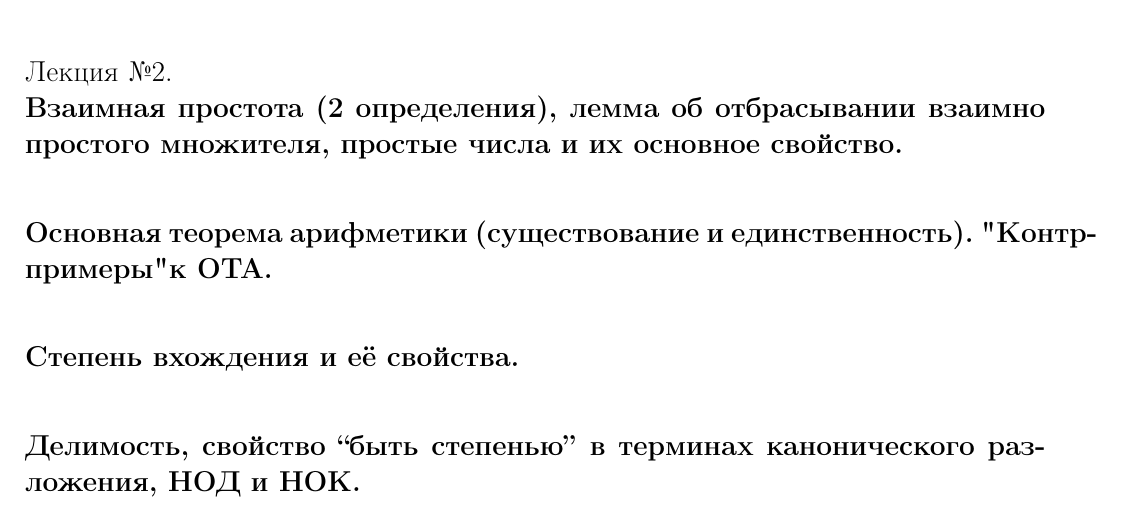
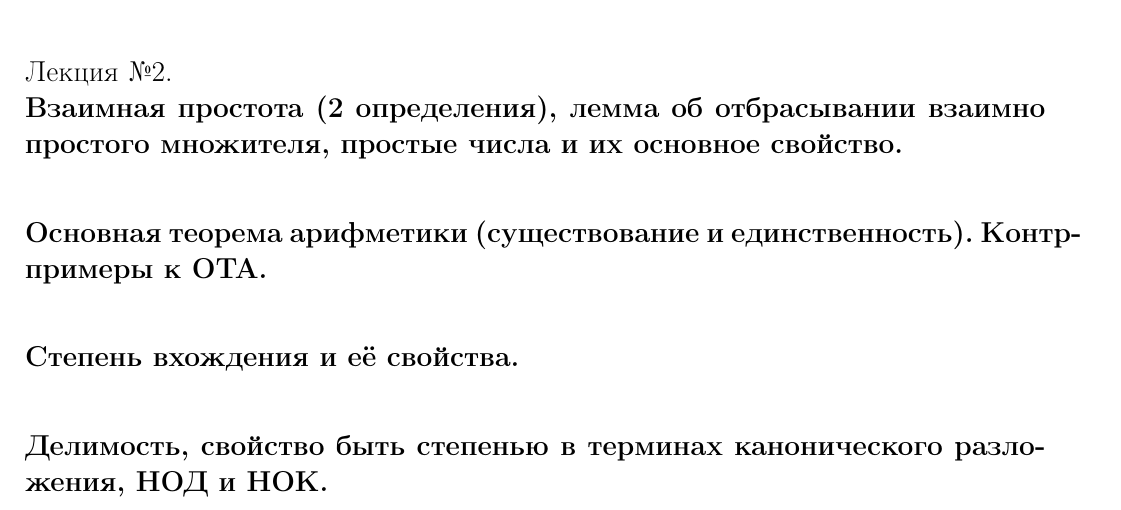
Before and after one commit to Win4ap/algebra-exam-2023, a LaTeX document (questions.tex): part of page 1 of 4, cut so that both start at the same text. Compiled offline with pdfLaTeX.

Commit message:
Update questions.tex

```diff
--- a/questions.tex
+++ b/questions.tex
@@ -44,12 +44,11 @@
 Лекция №2.\\
 \textbf{Взаимная простота (2 определения), лемма об отбрасывании взаимно простого множителя, простые числа и их основное свойство.}\\
 
-\textbf{Основная теорема арифметики (существование и единственность).
-"Контрпримеры" к ОТА.}\\
+\textbf{Основная теорема арифметики (существование и единственность). Контрпримеры к ОТА.}\\
 
 \textbf{Степень вхождения и её свойства.}\\
 
-\textbf{Делимость, свойство “быть степенью” в терминах канонического разложения, НОД и НОК.}\\
+\textbf{Делимость, свойство быть степенью в терминах канонического разложения, НОД и НОК.}\\
 
 \textbf{Формулы для количества и суммы делителей.}\\
 
```
